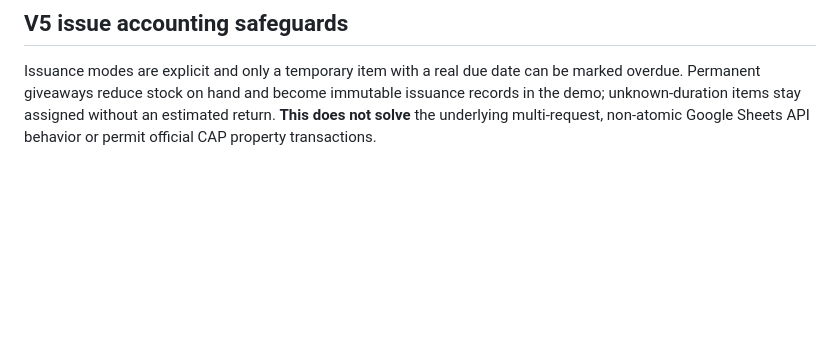
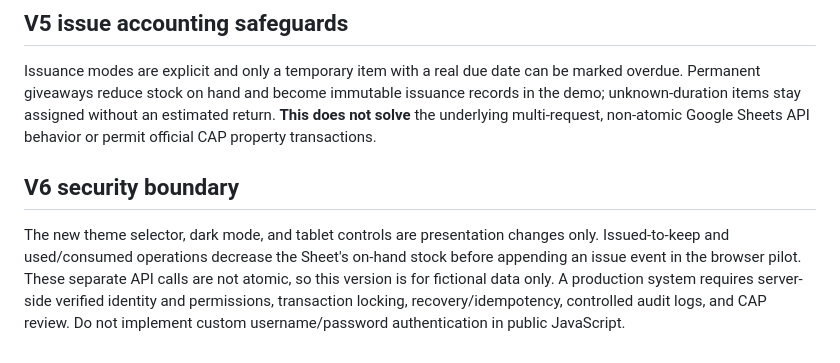
Before and after one commit to owilliams-cap/Logistics-Frontend, a Markdown page: SECURITY.md, the part around the change. Rendered like a GitHub page; blank space fills up the shorter version.

Commit message:
Document Supply Flow V6 tablet UX and updated issuance options

```diff
--- a/SECURITY.md
+++ b/SECURITY.md
@@ -59,3 +59,5 @@ Sources:
 
 ## V5 issue accounting safeguards
 Issuance modes are explicit and only a temporary item with a real due date can be marked overdue. Permanent giveaways reduce stock on hand and become immutable issuance records in the demo; unknown-duration items stay assigned without an estimated return. **This does not solve** the underlying multi-request, non-atomic Google Sheets API behavior or permit official CAP property transactions.
+## V6 security boundary
+The new theme selector, dark mode, and tablet controls are presentation changes only. Issued-to-keep and used/consumed operations decrease the Sheet's on-hand stock before appending an issue event in the browser pilot. These separate API calls are not atomic, so this version is for fictional data only. A production system requires server-side verified identity and permissions, transaction locking, recovery/idempotency, controlled audit logs, and CAP review. Do not implement custom username/password authentication in public JavaScript.
```
